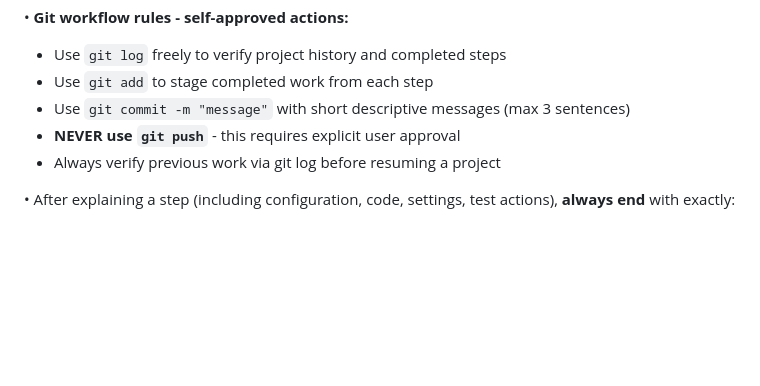
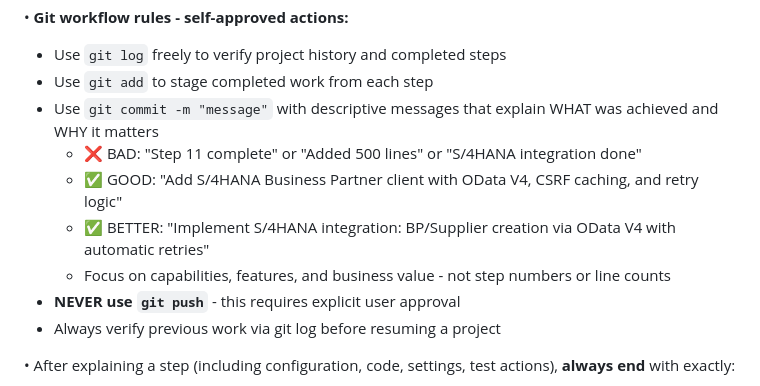
Before and after one commit to julcalde/SAPxSIT, a Markdown page: guidelines.md, the part around the change. Drawn GitHub-style; blank space fills up the shorter version.

Commit message:
Improve git commit message guidelines: focus on capabilities and business value, not step numbers or line counts

```diff
--- a/guidelines.md
+++ b/guidelines.md
@@ -58,7 +58,11 @@ Execution style – very strict rules
 • **Git workflow rules - self-approved actions:**
   - Use `git log` freely to verify project history and completed steps
   - Use `git add` to stage completed work from each step
-  - Use `git commit -m "message"` with short descriptive messages (max 3 sentences)
+  - Use `git commit -m "message"` with descriptive messages that explain WHAT was achieved and WHY it matters
+    * ❌ BAD: "Step 11 complete" or "Added 500 lines" or "S/4HANA integration done"
+    * ✅ GOOD: "Add S/4HANA Business Partner client with OData V4, CSRF caching, and retry logic"
+    * ✅ BETTER: "Implement S/4HANA integration: BP/Supplier creation via OData V4 with automatic retries"
+    * Focus on capabilities, features, and business value - not step numbers or line counts
   - **NEVER use `git push`** - this requires explicit user approval
   - Always verify previous work via git log before resuming a project
 
```
